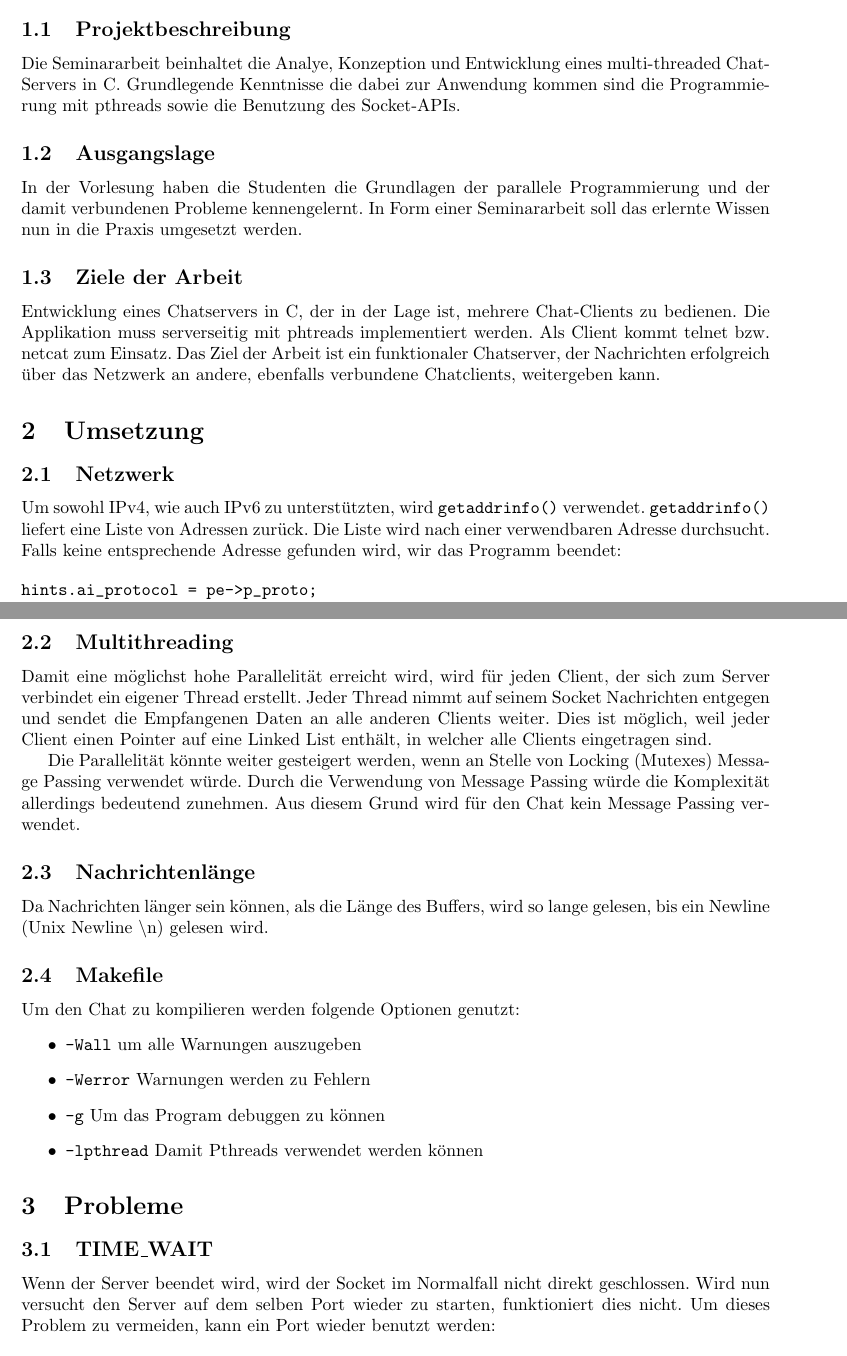
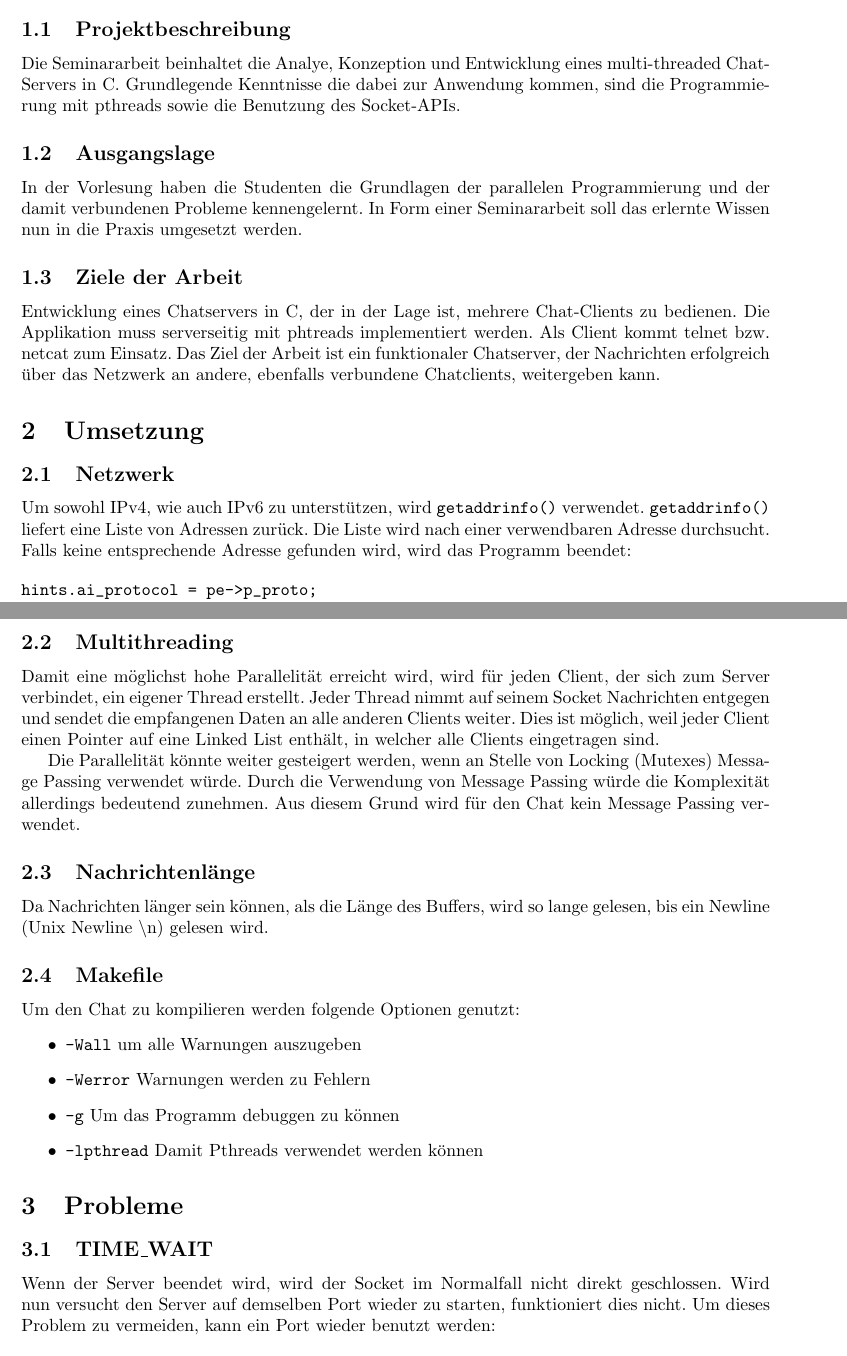
Before and after one commit to exul/concurrent_chatserver, a LaTeX document (doc/dokumentation.tex): two parts of pages 3 and 4 of 5, joined at a grey line, cut so that both start at the same text. Compiled offline with pdfLaTeX.

Commit message:
Spelling errors

```diff
--- a/doc/dokumentation.tex
+++ b/doc/dokumentation.tex
@@ -66,17 +66,17 @@ Dozent: Tomas Pospisek}
 
 \section{Einführung}
 \subsection{Projektbeschreibung}
-Die Seminararbeit beinhaltet die Analye, Konzeption und Entwicklung eines multi-threaded Chat-Servers in C. Grundlegende Kenntnisse die dabei zur Anwendung kommen sind die Programmierung mit pthreads sowie die Benutzung des Socket-APIs.
+Die Seminararbeit beinhaltet die Analye, Konzeption und Entwicklung eines multi-threaded Chat-Servers in C. Grundlegende Kenntnisse die dabei zur Anwendung kommen, sind die Programmierung mit pthreads sowie die Benutzung des Socket-APIs.
 
 \subsection{Ausgangslage}
-In der Vorlesung haben die Studenten die Grundlagen der parallele Programmierung und der damit verbundenen Probleme kennengelernt. In Form einer Seminararbeit soll das erlernte Wissen nun in die Praxis umgesetzt werden.
+In der Vorlesung haben die Studenten die Grundlagen der parallelen Programmierung und der damit verbundenen Probleme kennengelernt. In Form einer Seminararbeit soll das erlernte Wissen nun in die Praxis umgesetzt werden.
 
 \subsection{Ziele der Arbeit}
 Entwicklung eines Chatservers in C, der in der Lage ist, mehrere Chat-Clients zu bedienen. Die Applikation muss serverseitig mit phtreads implementiert werden. Als Client kommt telnet bzw. netcat zum Einsatz. Das Ziel der Arbeit ist ein funktionaler Chatserver, der Nachrichten erfolgreich über das Netzwerk an andere, ebenfalls verbundene Chatclients, weitergeben kann.
 
 \section{Umsetzung}
 \subsection{Netzwerk}
-Um sowohl IPv4, wie auch IPv6 zu unterstützten, wird \texttt{getaddrinfo()} verwendet. \texttt{getaddrinfo()} liefert eine Liste von Adressen zurück. Die Liste wird nach einer verwendbaren Adresse durchsucht. Falls keine entsprechende Adresse gefunden wird, wir das Programm beendet:
+Um sowohl IPv4, wie auch IPv6 zu unterstützen, wird \texttt{getaddrinfo()} verwendet. \texttt{getaddrinfo()} liefert eine Liste von Adressen zurück. Die Liste wird nach einer verwendbaren Adresse durchsucht. Falls keine entsprechende Adresse gefunden wird, wird das Programm beendet:
 
 \begin{verbatim}
 hints.ai_protocol = pe->p_proto;
@@ -114,7 +114,7 @@ hints.ai_protocol = pe->p_proto;
 \end{verbatim}
 
 \subsection{Multithreading}
-Damit eine möglichst hohe Parallelität erreicht wird, wird für jeden Client, der sich zum Server verbindet ein eigener Thread erstellt. Jeder Thread nimmt auf seinem Socket Nachrichten entgegen und sendet die Empfangenen Daten an alle anderen Clients weiter. Dies ist möglich, weil jeder Client einen Pointer auf eine Linked List enthält, in welcher alle Clients eingetragen sind.
+Damit eine möglichst hohe Parallelität erreicht wird, wird für jeden Client, der sich zum Server verbindet, ein eigener Thread erstellt. Jeder Thread nimmt auf seinem Socket Nachrichten entgegen und sendet die empfangenen Daten an alle anderen Clients weiter. Dies ist möglich, weil jeder Client einen Pointer auf eine Linked List enthält, in welcher alle Clients eingetragen sind.
 
 Die Parallelität könnte weiter gesteigert werden, wenn an Stelle von Locking (Mutexes) Message Passing verwendet würde. Durch die Verwendung von Message Passing würde die Komplexität allerdings bedeutend zunehmen. Aus diesem Grund wird für den Chat kein Message Passing verwendet.
 
@@ -126,13 +126,13 @@ Um den Chat zu kompilieren werden folgende Optionen genutzt:
 \begin{itemize}
     \item \texttt{-Wall} um alle Warnungen auszugeben
     \item \texttt{-Werror} Warnungen werden zu Fehlern
-    \item \texttt{-g} Um das Program debuggen zu können
+    \item \texttt{-g} Um das Programm debuggen zu können
     \item \texttt{-lpthread} Damit Pthreads verwendet werden können
 \end{itemize}
 
 \section{Probleme}
 \subsection{TIME\_WAIT}
-Wenn der Server beendet wird, wird der Socket im Normalfall nicht direkt geschlossen. Wird nun versucht den Server auf dem selben Port wieder zu starten, funktioniert dies nicht. Um dieses Problem zu vermeiden, kann ein Port wieder benutzt werden:
+Wenn der Server beendet wird, wird der Socket im Normalfall nicht direkt geschlossen. Wird nun versucht den Server auf demselben Port wieder zu starten, funktioniert dies nicht. Um dieses Problem zu vermeiden, kann ein Port wieder benutzt werden:
 
 \begin{verbatim}
 int on = 1;
```
Also changed, not shown: doc/dokumentation.tex (4 more changed lines), 1 other file.
